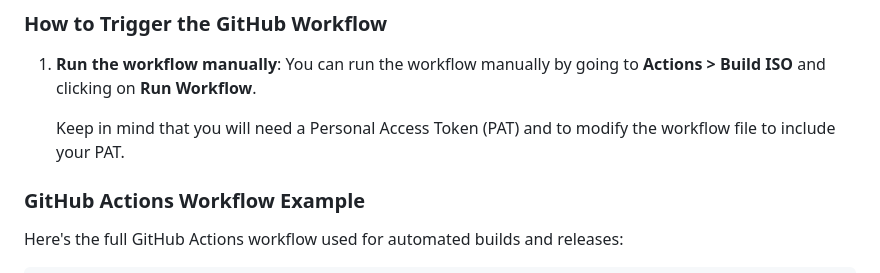
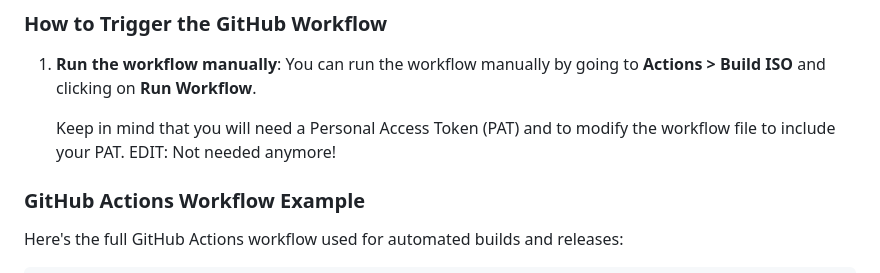
Before and after one commit to Githubguy132010/Arch-Linux-without-the-beeps, a Markdown page: README.md, the part around the change. GitHub-like rendering.

```diff
--- a/README.md
+++ b/README.md
@@ -107,6 +107,7 @@ The GitHub Actions workflow automatically builds and releases the ISO. Here’s
    You can run the workflow manually by going to **Actions > Build ISO** and clicking on **Run Workflow**.
 
    Keep in mind that you will need a Personal Access Token (PAT) and to modify the workflow file to include your PAT.
+   EDIT: Not needed anymore!
 
 ### GitHub Actions Workflow Example
 
```
